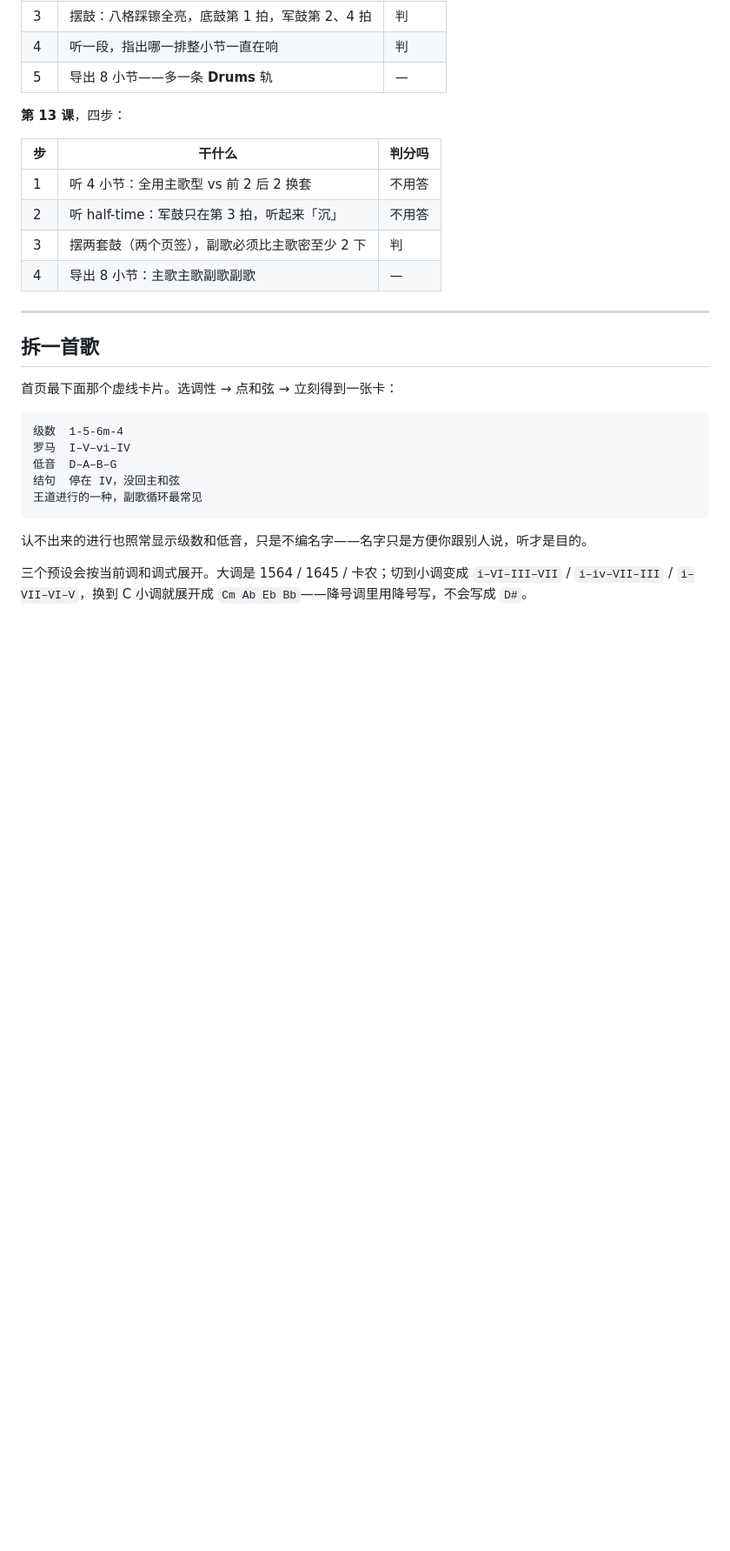
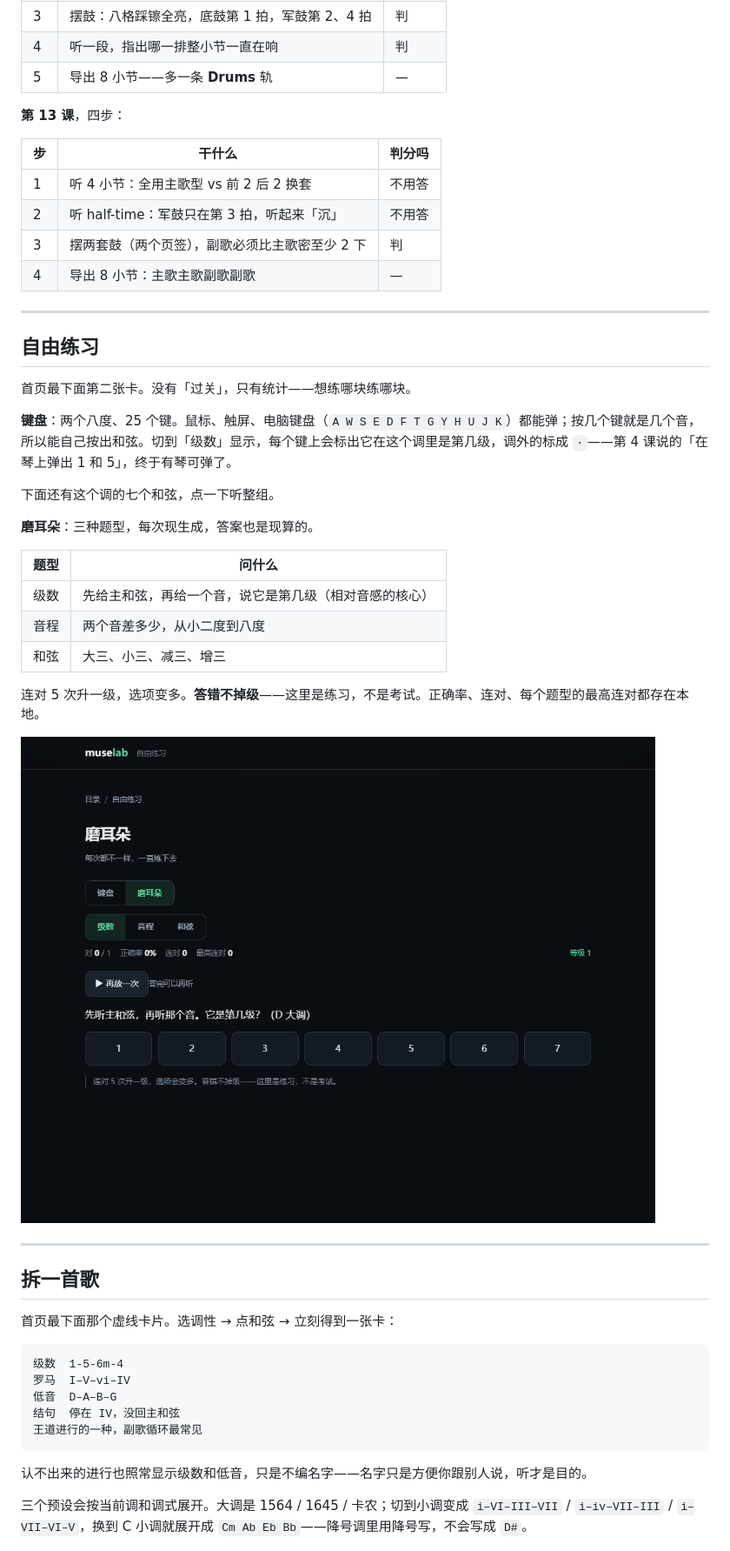
Before and after one commit to harukafreeze/muse-lab, a Markdown page: README.md, the part around one of its changes. Shown at 87% size. Drawn GitHub-style; pictures changed too: docs/preview/ear.png (added); blank space fills up the shorter version.

````diff
--- a/README.md
+++ b/README.md
@@ -135,8 +135,29 @@
 
 ---
 
+## 自由练习
+
+首页最下面第二张卡。没有「过关」，只有统计——想练哪块练哪块。
+
+**键盘**：两个八度、25 个键。鼠标、触屏、电脑键盘（`A W S E D F T G Y H U J K`）都能弹；按几个键就是几个音，所以能自己按出和弦。切到「级数」显示，每个键上会标出它在这个调里是第几级，调外的标成 `·`——第 4 课说的「在琴上弹出 1 和 5」，终于有琴可弹了。
+
+下面还有这个调的七个和弦，点一下听整组。
+
+**磨耳朵**：三种题型，每次现生成，答案也是现算的。
+
+| 题型 | 问什么 |
+| --- | --- |
+| 级数 | 先给主和弦，再给一个音，说它是第几级（相对音感的核心） |
+| 音程 | 两个音差多少，从小二度到八度 |
+| 和弦 | 大三、小三、减三、增三 |
+
+连对 5 次升一级，选项变多。**答错不掉级**——这里是练习，不是考试。正确率、连对、每个题型的最高连对都存在本地。
+
+![磨耳朵](docs/preview/ear.png)
+
+---
+
 ## 拆一首歌
-
 首页最下面那个虚线卡片。选调性 → 点和弦 → 立刻得到一张卡：
 
 ```
````
Also changed, not shown: other parts of README.md (+2 -2 lines), docs/preview/keyboard.png (added), 7 other files.
